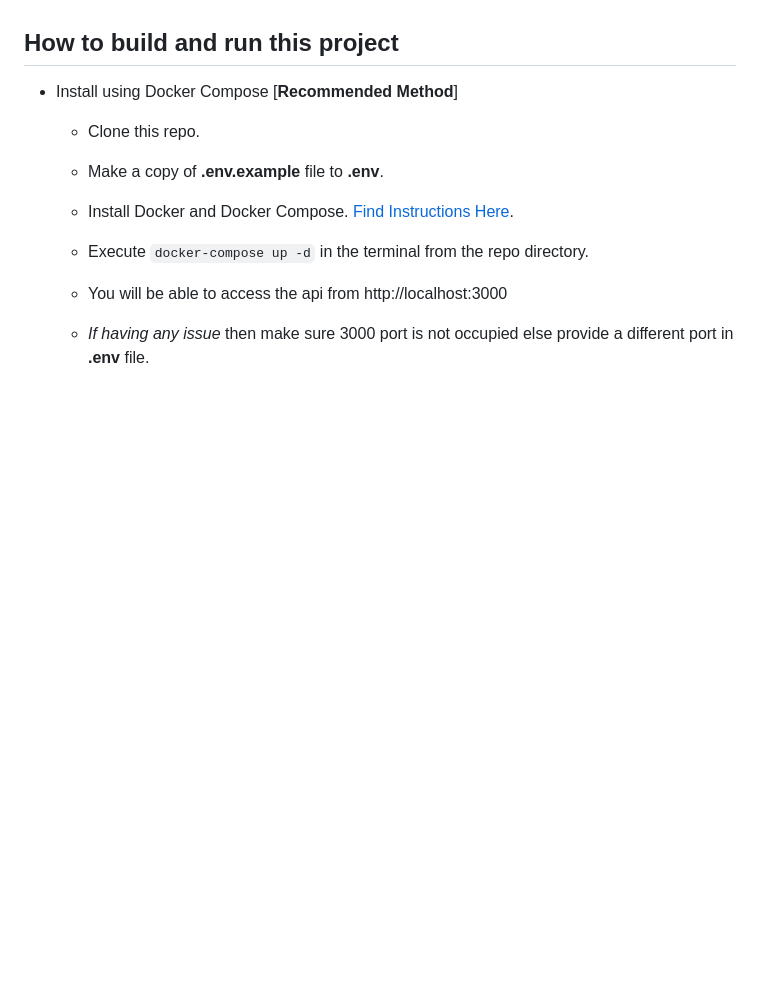
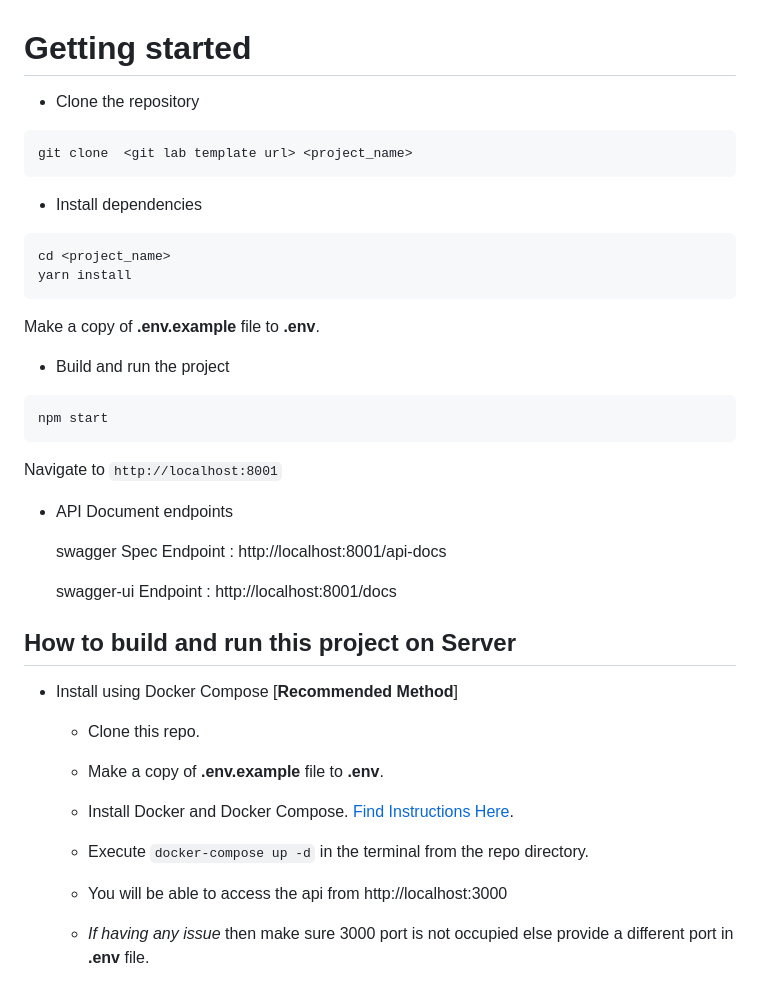
Before and after one commit to lkmali/NodeJSCode, a Markdown page: README.md, the part around the change. Rendered like a GitHub page; blank space fills up the shorter version.

````diff
--- a/README.md
+++ b/README.md
@@ -26,7 +26,32 @@ Following are the features of this project:
 * **Docker compose has been configured**: I have created the Dockerfile to provide easy deployability without any setup and configurations.
 * **A pure backend project**: I have experienced that when a backend is developed clubbed with a frontend then in the future it becomes really difficult to scale. We would want to create a separate backend project that servers many websites and mobile apps.
 
-## How to build and run this project
+# Getting started
+- Clone the repository
+```
+git clone  <git lab template url> <project_name>
+```
+- Install dependencies
+```
+cd <project_name>
+yarn install
+```
+Make a copy of **.env.example** file to **.env**.
+
+- Build and run the project
+```
+npm start
+```
+  Navigate to `http://localhost:8001`
+
+- API Document endpoints
+
+  swagger Spec Endpoint : http://localhost:8001/api-docs
+
+  swagger-ui  Endpoint : http://localhost:8001/docs
+
+
+## How to build and run this project on Server
 
 * Install using Docker Compose [**Recommended Method**]
     * Clone this repo.
````
